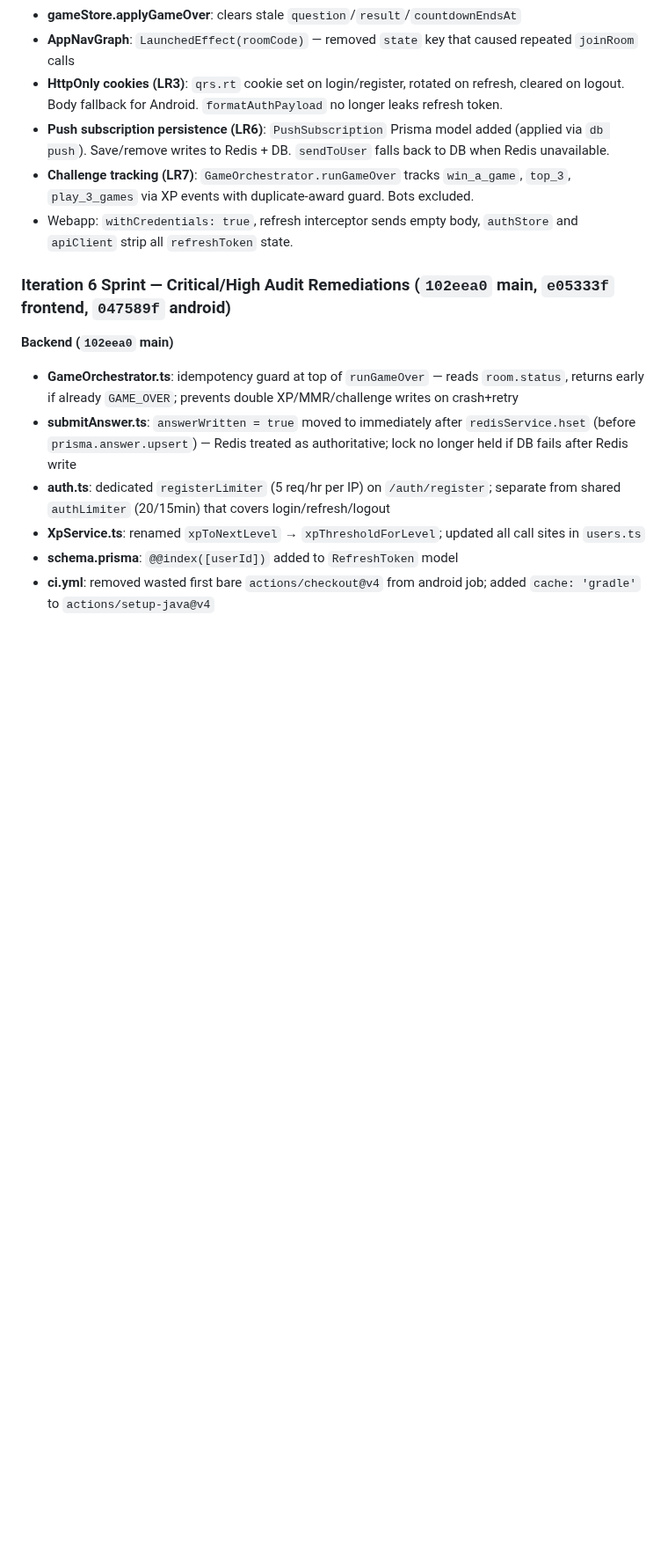
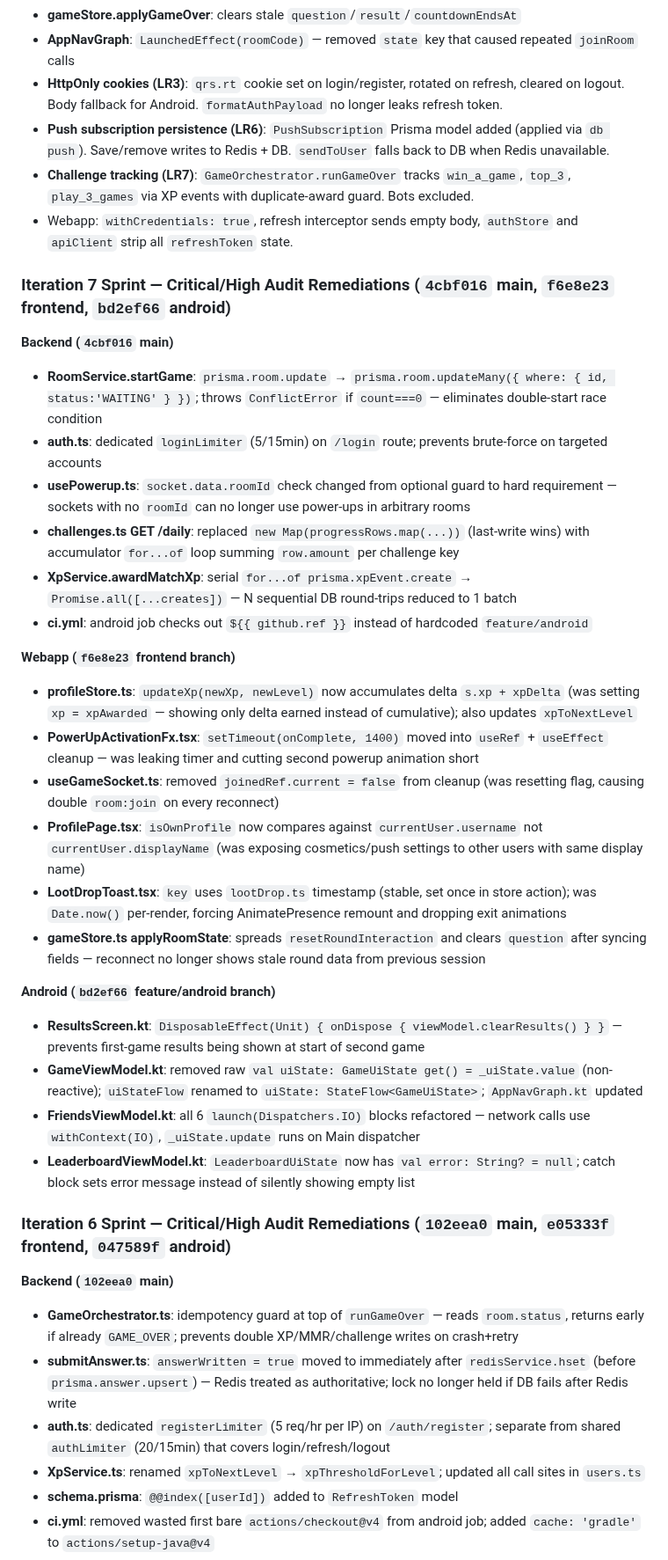
Before and after one commit to adaPlu/quiz_royale_showdown, a Markdown page: CODEX_HANDOFF.md, the part around one of its changes. Shown at 88% size. Drawn GitHub-style; blank space fills up the shorter version.

Commit message:
docs: update CODEX_HANDOFF for iteration 7 sprint
Co-Authored-By: Claude Sonnet 4.6 <noreply@anthropic.com>

```diff
--- a/CODEX_HANDOFF.md
+++ b/CODEX_HANDOFF.md
@@ -214,6 +214,30 @@ All worktrees share the same GitHub remote: `https://github.com/adaPlu/quiz_roya
 - **Challenge tracking (LR7)**: `GameOrchestrator.runGameOver` tracks `win_a_game`, `top_3`, `play_3_games` via XP events with duplicate-award guard. Bots excluded.
 - Webapp: `withCredentials: true`, refresh interceptor sends empty body, `authStore` and `apiClient` strip all `refreshToken` state.
 
+### Iteration 7 Sprint — Critical/High Audit Remediations (`4cbf016` main, `f6e8e23` frontend, `bd2ef66` android)
+
+**Backend (`4cbf016` main)**
+- **RoomService.startGame**: `prisma.room.update` → `prisma.room.updateMany({ where: { id, status:'WAITING' } })`; throws `ConflictError` if `count===0` — eliminates double-start race condition
+- **auth.ts**: dedicated `loginLimiter` (5/15min) on `/login` route; prevents brute-force on targeted accounts
+- **usePowerup.ts**: `socket.data.roomId` check changed from optional guard to hard requirement — sockets with no `roomId` can no longer use power-ups in arbitrary rooms
+- **challenges.ts GET /daily**: replaced `new Map(progressRows.map(...))` (last-write wins) with accumulator `for...of` loop summing `row.amount` per challenge key
+- **XpService.awardMatchXp**: serial `for...of prisma.xpEvent.create` → `Promise.all([...creates])` — N sequential DB round-trips reduced to 1 batch
+- **ci.yml**: android job checks out `${{ github.ref }}` instead of hardcoded `feature/android`
+
+**Webapp (`f6e8e23` frontend branch)**
+- **profileStore.ts**: `updateXp(newXp, newLevel)` now accumulates delta `s.xp + xpDelta` (was setting `xp = xpAwarded` — showing only delta earned instead of cumulative); also updates `xpToNextLevel`
+- **PowerUpActivationFx.tsx**: `setTimeout(onComplete, 1400)` moved into `useRef` + `useEffect` cleanup — was leaking timer and cutting second powerup animation short
+- **useGameSocket.ts**: removed `joinedRef.current = false` from cleanup (was resetting flag, causing double `room:join` on every reconnect)
+- **ProfilePage.tsx**: `isOwnProfile` now compares against `currentUser.username` not `currentUser.displayName` (was exposing cosmetics/push settings to other users with same display name)
+- **LootDropToast.tsx**: `key` uses `lootDrop.ts` timestamp (stable, set once in store action); was `Date.now()` per-render, forcing AnimatePresence remount and dropping exit animations
+- **gameStore.ts applyRoomState**: spreads `resetRoundInteraction` and clears `question` after syncing fields — reconnect no longer shows stale round data from previous session
+
+**Android (`bd2ef66` feature/android branch)**
+- **ResultsScreen.kt**: `DisposableEffect(Unit) { onDispose { viewModel.clearResults() } }` — prevents first-game results being shown at start of second game
+- **GameViewModel.kt**: removed raw `val uiState: GameUiState get() = _uiState.value` (non-reactive); `uiStateFlow` renamed to `uiState: StateFlow<GameUiState>`; `AppNavGraph.kt` updated
+- **FriendsViewModel.kt**: all 6 `launch(Dispatchers.IO)` blocks refactored — network calls use `withContext(IO)`, `_uiState.update` runs on Main dispatcher
+- **LeaderboardViewModel.kt**: `LeaderboardUiState` now has `val error: String? = null`; catch block sets error message instead of silently showing empty list
+
 ### Iteration 6 Sprint — Critical/High Audit Remediations (`102eea0` main, `e05333f` frontend, `047589f` android)
 
 **Backend (`102eea0` main)**
```
Also changed, not shown: other parts of CODEX_HANDOFF.md (+13 -2 lines).
